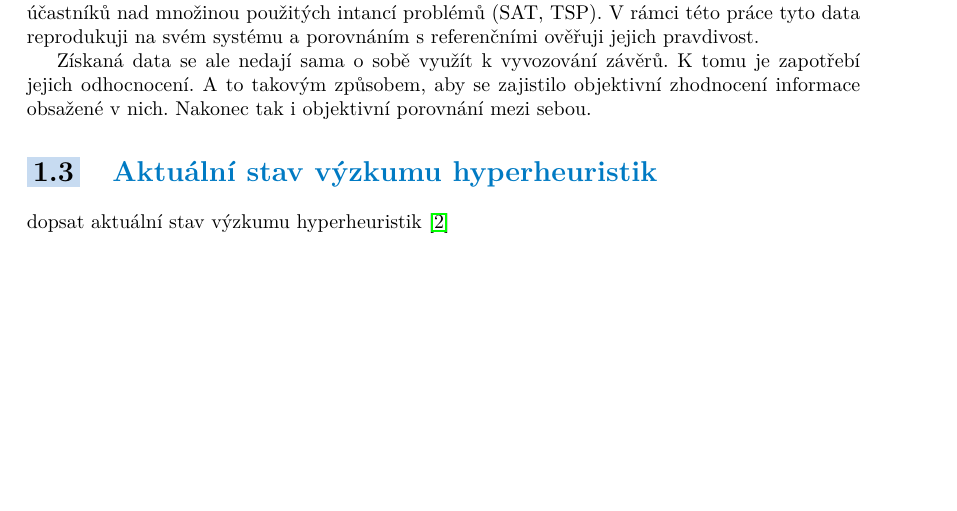
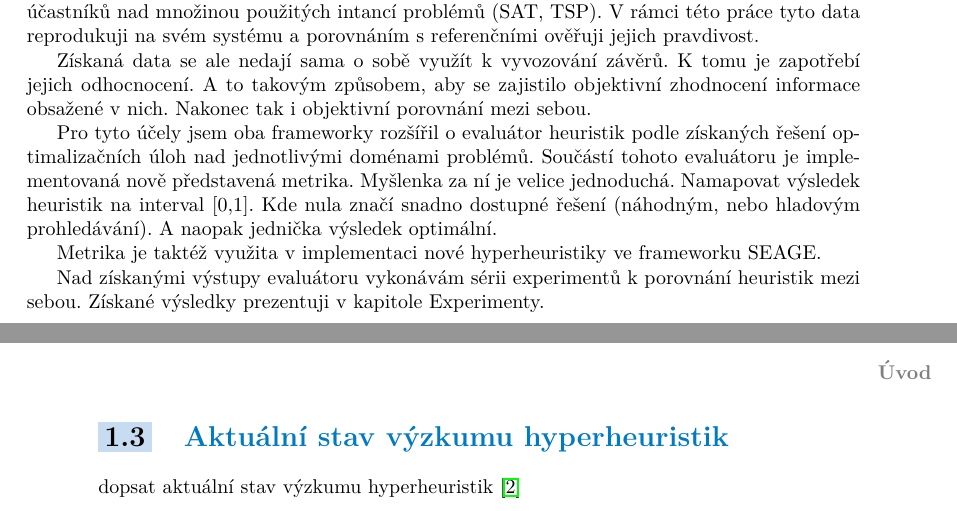
Before and after one commit to daveomri/bachelors-thesis, a LaTeX thesis (thesis.tex, which reads materials/1-uvod.tex): part of page 13 of 29 before the commit and two parts of pages 13 and 14 of 29 after it, the two joined at a grey line, cut so that both start at the same text, the shorter picture padded with empty space. Compiled offline with pdfLaTeX.

Commit message:
Updated the introduction

```diff
--- a/materials/1-uvod.tex
+++ b/materials/1-uvod.tex
@@ -35,8 +35,11 @@ Reprodukovatelnost je zajištěna vlastním rozšířením implementace framewor
 
 Získaná data se ale nedají sama o sobě využít k vyvozování závěrů. K tomu je zapotřebí jejich odhocnocení. A to takovým způsobem, aby se zajistilo objektivní zhodnocení informace obsažené v nich. Nakonec tak i objektivní porovnání mezi sebou.
 
+Pro tyto účely jsem oba frameworky rozšířil o evaluátor heuristik podle získaných řešení optimalizačních úloh nad jednotlivými doménami problémů. Součástí tohoto evaluátoru je implementovaná nově představená metrika. Myšlenka za ní je velice jednoduchá. Namapovat výsledek heuristik  na interval [0,1]. Kde nula značí snadno dostupné řešení (náhodným, nebo hladovým prohledávání). A naopak jednička výsledek optimální.
 
+Metrika je taktéž využita v implementaci nové hyperheuristiky ve frameworku SEAGE.
 
+Nad získanými výstupy evaluátoru vykonávám sérii experimentů k porovnání heuristik mezi sebou. Získané výsledky prezentuji v kapitole Experimenty.
 
 %---------------------------------------------------------------
 \section{Aktuální stav výzkumu hyperheuristik}
```
Also changed, not shown: thesis.pdf.
